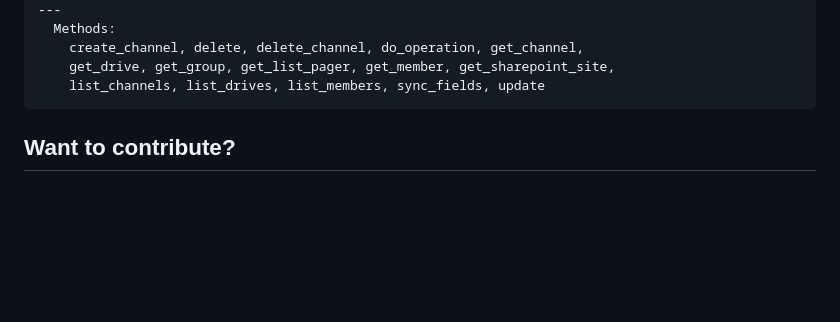
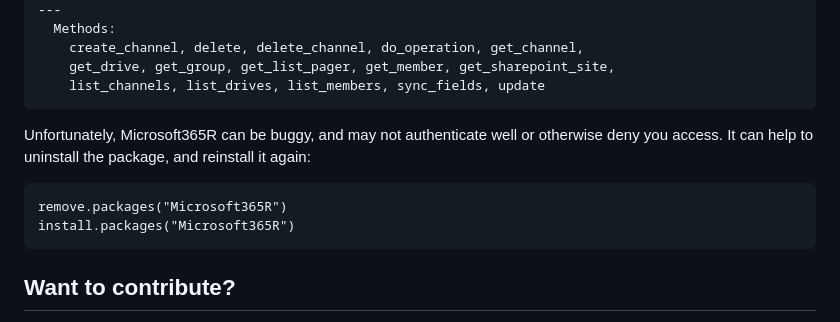
Before and after one commit to esciencecenter-digital-skills/training-infrastructure, a Markdown page: README.md, the part around the change. Rendered like a GitHub page; blank space fills up the shorter version.

Commit message:
Add tip to deal with bad microsoft package behavior

````diff
--- a/README.md
+++ b/README.md
@@ -116,6 +116,13 @@ This should give you the following return:
     list_channels, list_drives, list_members, sync_fields, update
 ```
 
+Unfortunately, Microsoft365R can be buggy, and may not authenticate well or otherwise
+deny you access. It can help to uninstall the package, and reinstall it again:
+
+```
+remove.packages("Microsoft365R")
+install.packages("Microsoft365R")
+```
 
 ## Want to contribute?
 Please contact our maintainer [Lieke de Boer](https://github.com/liekelotte).
````
